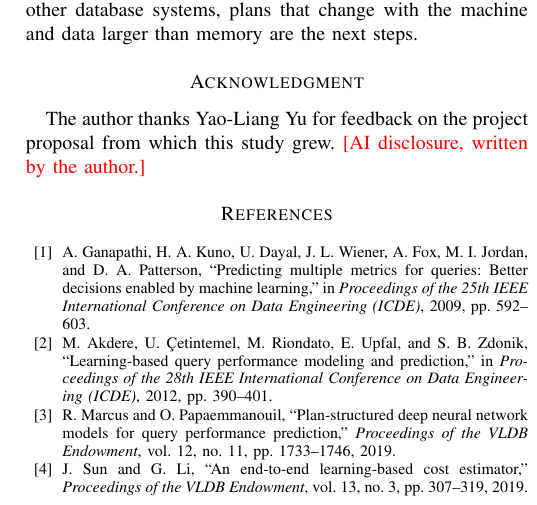
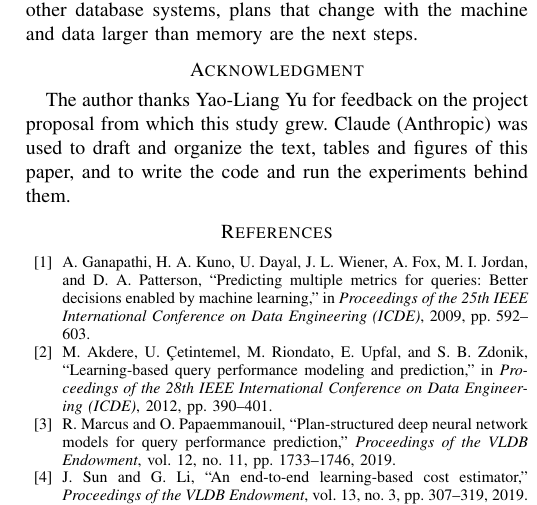
Before and after one commit to KrishPatel13/query-runtime-transfer, a LaTeX paper (paper/icde/paper.tex): part of one column of page 12 of 13, cut so that both start at the same text. Compiled offline with pdfLaTeX.

Commit message:
Add the paper's acknowledgment of AI use
From commit 5d9f0d2 of the study's repository.

```diff
--- a/paper/icde/paper.tex
+++ b/paper/icde/paper.tex
@@ -32,7 +32,6 @@
 \graphicspath{{../../results/paper/final/}{../../results/paper/nn_dev/}}
 
 % Results of the extension's new data, filled in when its labels exist.
-\newcommand{\pending}[1]{\textcolor{red}{[#1]}}
 
 \begin{document}
 
@@ -1127,9 +1126,10 @@ are the next steps.
 The author thanks Yao-Liang Yu for feedback on the project proposal from
 which this study grew.
 % ICDE 2027 requires AI-generated content to be disclosed here, naming the
-% system, the sections and the level of use. The author writes this
-% statement.
-\pending{AI disclosure, written by the author.}
+% system, the sections and the level of use.
+Claude (Anthropic) was used to draft and organize the text, tables and
+figures of this paper, and to write the code and run the experiments behind
+them.
 
 \bibliographystyle{IEEEtran}
 \bibliography{../../references}
```
Also changed, not shown: paper/icde/paper.pdf.
